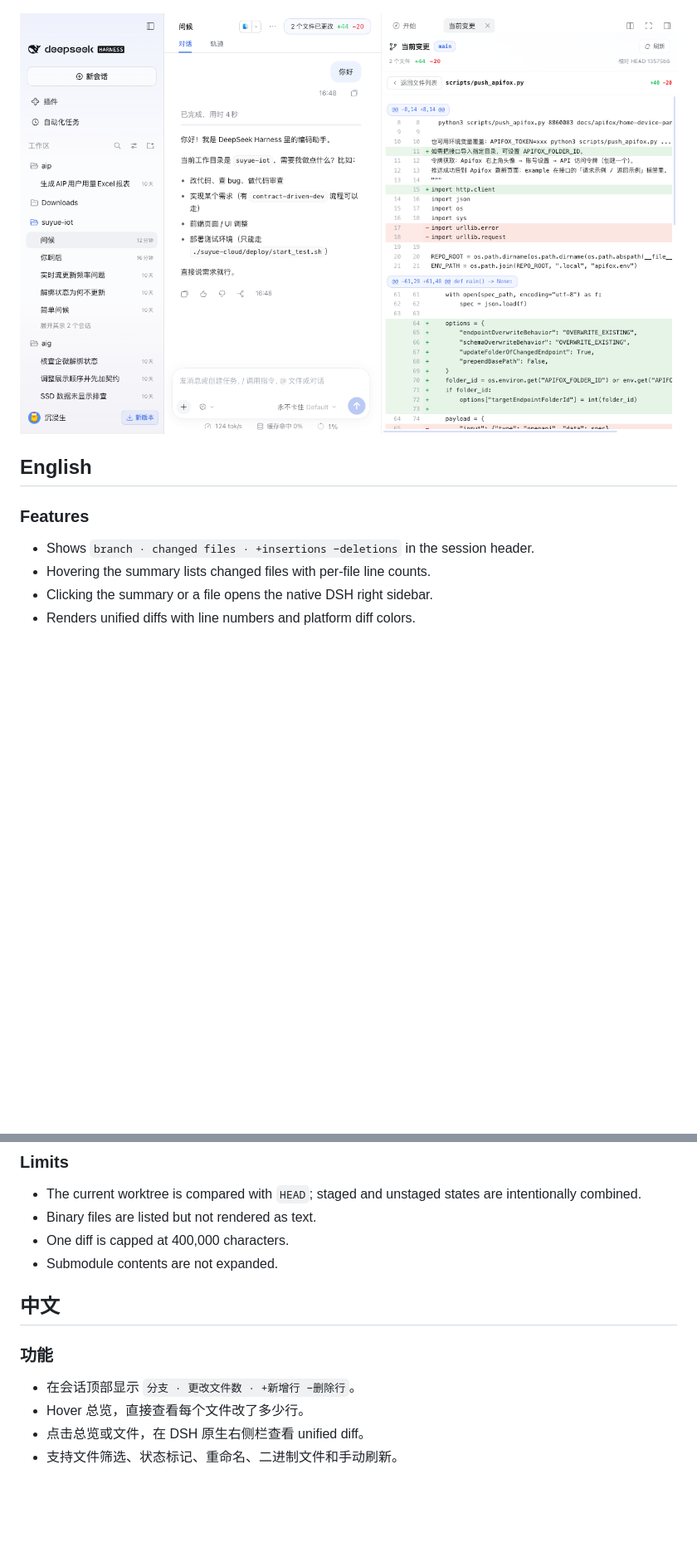
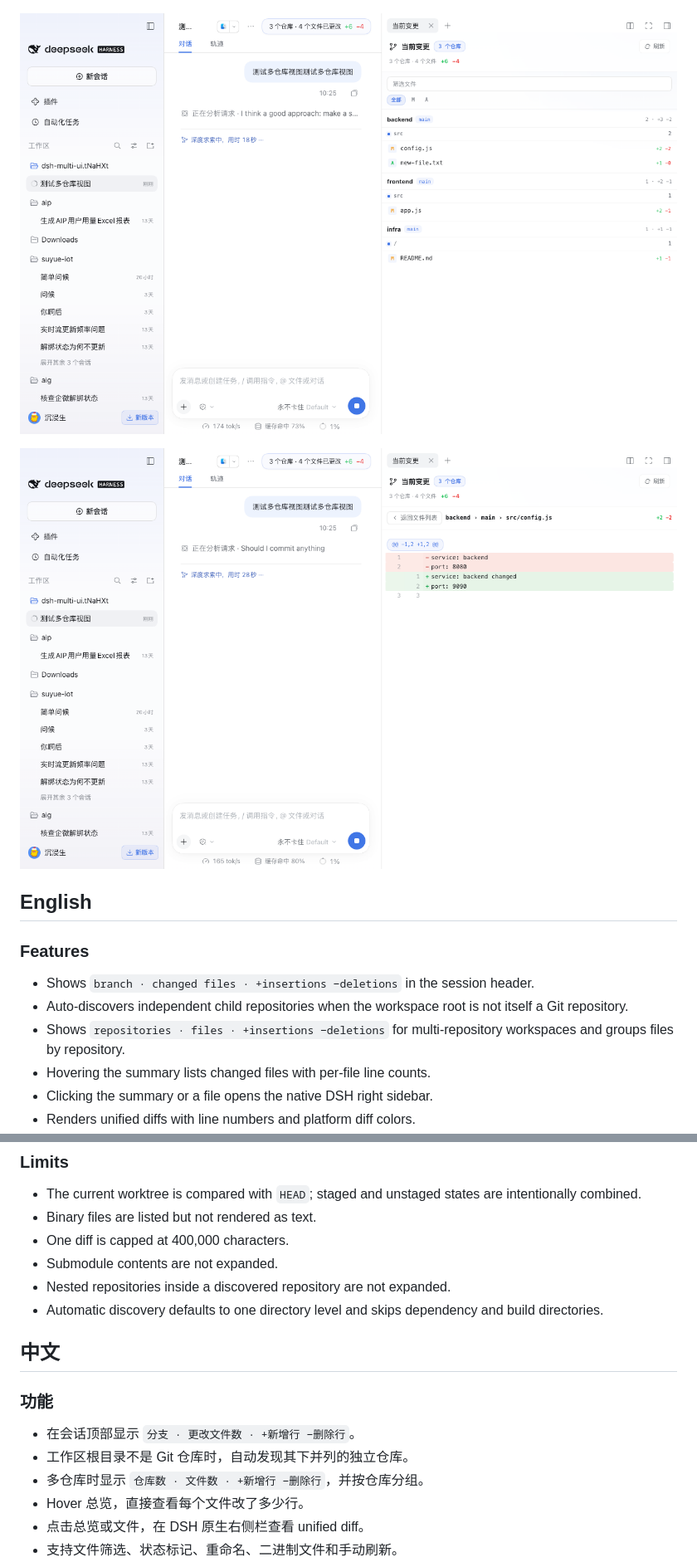
Before and after one commit to xuex991/dsh-working-changes, a Markdown page: README.md, 2 parts joined by grey strips. Shown at 83% size. Drawn GitHub-style; pictures changed too: docs/screenshots/multi-diff.png (added), docs/screenshots/multi-panel.png (added); blank space fills up the shorter version.

Commit message:
feat: support multi-repository workspaces

```diff
--- a/README.md
+++ b/README.md
@@ -12,13 +12,19 @@ It is the working tree relative to `HEAD`: the same practical scope as
 
 ![Hover summary](docs/screenshots/hover.png)
 
-![Diff in the right sidebar](docs/screenshots/diff.png)
+![Multi-repository changes grouped by repository](docs/screenshots/multi-panel.png)
+
+![Diff from a child repository](docs/screenshots/multi-diff.png)
 
 ## English
 
 ### Features
 
 - Shows `branch · changed files · +insertions −deletions` in the session header.
+- Auto-discovers independent child repositories when the workspace root is not
+  itself a Git repository.
+- Shows `repositories · files · +insertions −deletions` for multi-repository
+  workspaces and groups files by repository.
 - Hovering the summary lists changed files with per-file line counts.
 - Clicking the summary or a file opens the native DSH right sidebar.
 - Renders unified diffs with line numbers and platform diff colors.
@@ -57,12 +63,17 @@ Then open **Working Changes** from the discovery page.
 - Binary files are listed but not rendered as text.
 - One diff is capped at 400,000 characters.
 - Submodule contents are not expanded.
+- Nested repositories inside a discovered repository are not expanded.
+- Automatic discovery defaults to one directory level and skips dependency and
+  build directories.
 
 ## 中文
 
 ### 功能
 
 - 在会话顶部显示 `分支 · 更改文件数 · +新增行 −删除行`。
+- 工作区根目录不是 Git 仓库时，自动发现其下并列的独立仓库。
+- 多仓库时显示 `仓库数 · 文件数 · +新增行 −删除行`，并按仓库分组。
 - Hover 总览，直接查看每个文件改了多少行。
 - 点击总览或文件，在 DSH 原生右侧栏查看 unified diff。
 - 支持文件筛选、状态标记、重命名、二进制文件和手动刷新。
```
Also changed, not shown: other parts of README.md (+23 -2 lines), docs/contracts/README.md (added, +12 -0 lines), docs/screenshots/multi-hover.png (added), 9 other files.
